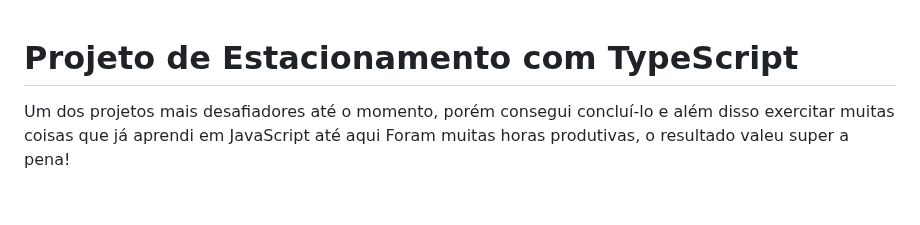
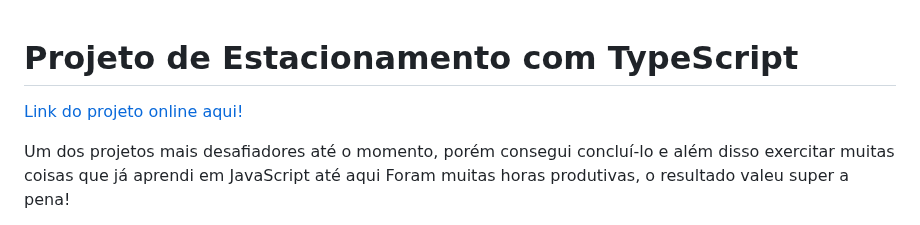
Before and after one commit to danibenfica/Estacionamento-Typescript, a Markdown page: README.md, the part around the change. GitHub-like rendering; blank space fills up the shorter version.

Commit message:
Adicionando link do projeto

```diff
--- a/README.md
+++ b/README.md
@@ -1,4 +1,6 @@
 # Projeto de Estacionamento com TypeScript
+
+[Link do projeto online aqui!](https://projeto-de-estacionamento-com-typescript.vercel.app/)
 
 Um dos projetos mais desafiadores até o momento, porém consegui concluí-lo e além disso exercitar muitas coisas que já aprendi em JavaScript até aqui
 Foram muitas horas produtivas, o resultado valeu super a pena!
```
